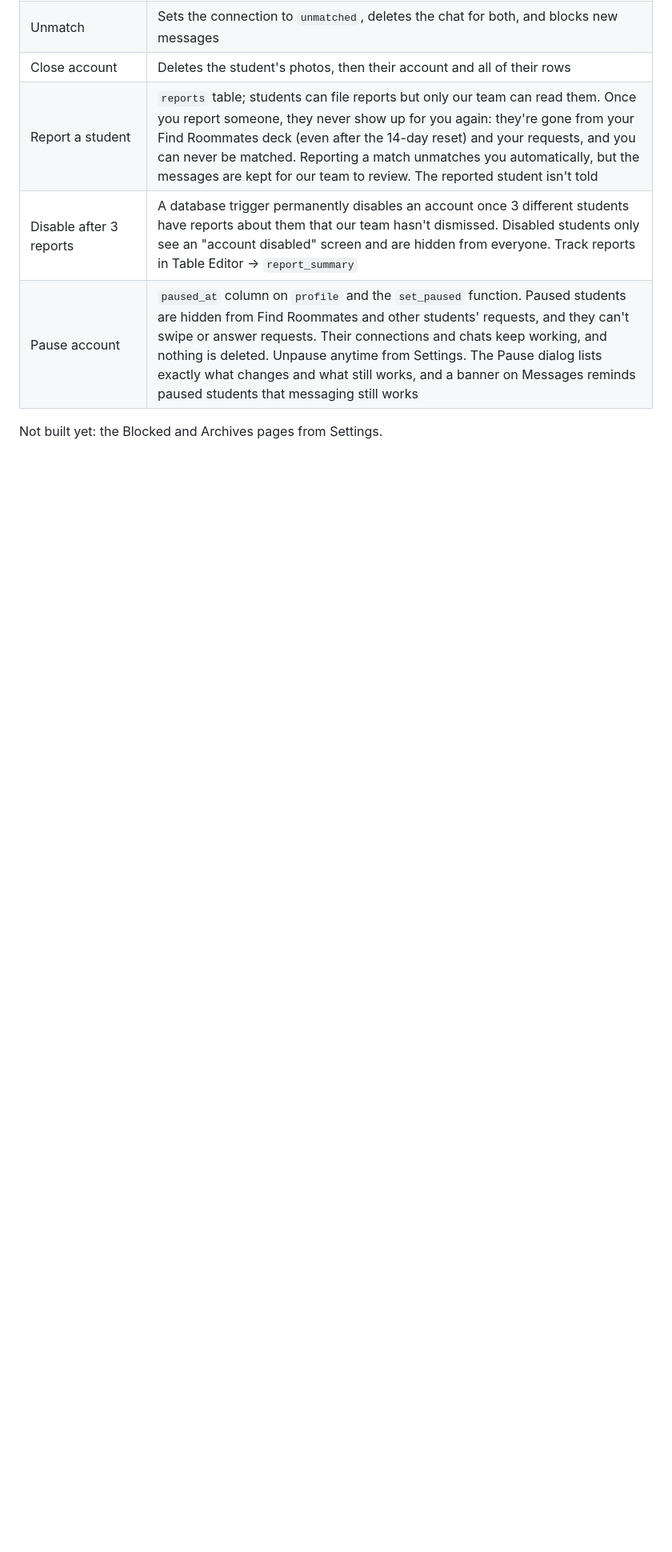
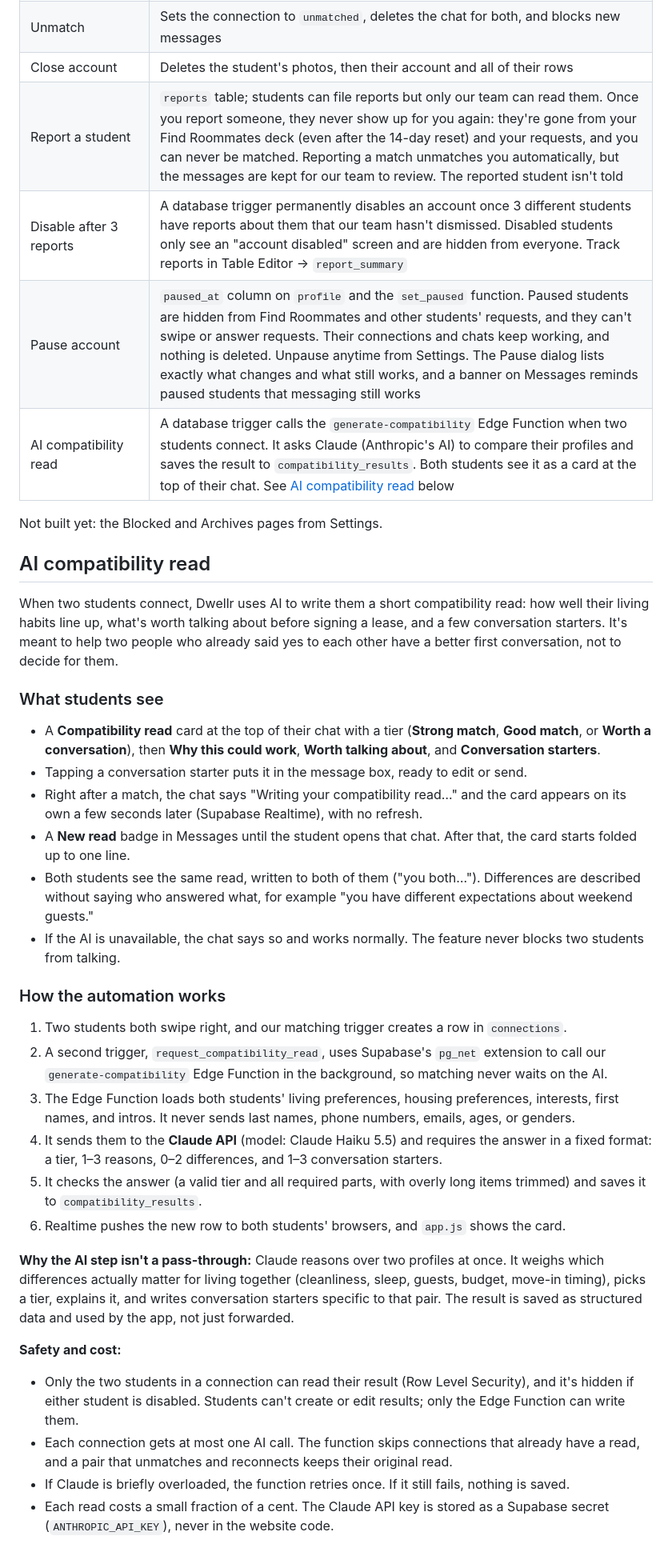
Before and after one commit to ehess29/Dwellr, a Markdown page: README.md, the part around one of its changes. Shown at 80% size. Rendered like a GitHub page; blank space fills up the shorter version.

Commit message:
document the AI compatibility read

```diff
--- a/README.md
+++ b/README.md
@@ -37,5 +37,37 @@ Many students come to BYU without a roommate lined up, whether they're new to Pr
 | Report a student | `reports` table; students can file reports but only our team can read them. Once you report someone, they never show up for you again: they're gone from your Find Roommates deck (even after the 14-day reset) and your requests, and you can never be matched. Reporting a match unmatches you automatically, but the messages are kept for our team to review. The reported student isn't told |
 | Disable after 3 reports | A database trigger permanently disables an account once 3 different students have reports about them that our team hasn't dismissed. Disabled students only see an "account disabled" screen and are hidden from everyone. Track reports in Table Editor → `report_summary` |
 | Pause account | `paused_at` column on `profile` and the `set_paused` function. Paused students are hidden from Find Roommates and other students' requests, and they can't swipe or answer requests. Their connections and chats keep working, and nothing is deleted. Unpause anytime from Settings. The Pause dialog lists exactly what changes and what still works, and a banner on Messages reminds paused students that messaging still works |
+| AI compatibility read | A database trigger calls the `generate-compatibility` Edge Function when two students connect. It asks Claude (Anthropic's AI) to compare their profiles and saves the result to `compatibility_results`. Both students see it as a card at the top of their chat. See [AI compatibility read](#ai-compatibility-read) below |
 
 Not built yet: the Blocked and Archives pages from Settings.
+
+## AI compatibility read
+
+When two students connect, Dwellr uses AI to write them a short compatibility read: how well their living habits line up, what's worth talking about before signing a lease, and a few conversation starters. It's meant to help two people who already said yes to each other have a better first conversation, not to decide for them.
+
+### What students see
+
+- A **Compatibility read** card at the top of their chat with a tier (**Strong match**, **Good match**, or **Worth a conversation**), then **Why this could work**, **Worth talking about**, and **Conversation starters**.
+- Tapping a conversation starter puts it in the message box, ready to edit or send.
+- Right after a match, the chat says "Writing your compatibility read…" and the card appears on its own a few seconds later (Supabase Realtime), with no refresh.
+- A **New read** badge in Messages until the student opens that chat. After that, the card starts folded up to one line.
+- Both students see the same read, written to both of them ("you both…"). Differences are described without saying who answered what, for example "you have different expectations about weekend guests."
+- If the AI is unavailable, the chat says so and works normally. The feature never blocks two students from talking.
+
+### How the automation works
+
+1. Two students both swipe right, and our matching trigger creates a row in `connections`.
+2. A second trigger, `request_compatibility_read`, uses Supabase's `pg_net` extension to call our `generate-compatibility` Edge Function in the background, so matching never waits on the AI.
+3. The Edge Function loads both students' living preferences, housing preferences, interests, first names, and intros. It never sends last names, phone numbers, emails, ages, or genders.
+4. It sends them to the **Claude API** (model: Claude Haiku 5.5) and requires the answer in a fixed format: a tier, 1–3 reasons, 0–2 differences, and 1–3 conversation starters.
+5. It checks the answer (a valid tier and all required parts, with overly long items trimmed) and saves it to `compatibility_results`.
+6. Realtime pushes the new row to both students' browsers, and `app.js` shows the card.
+
+**Why the AI step isn't a pass-through:** Claude reasons over two profiles at once. It weighs which differences actually matter for living together (cleanliness, sleep, guests, budget, move-in timing), picks a tier, explains it, and writes conversation starters specific to that pair. The result is saved as structured data and used by the app, not just forwarded.
+
+**Safety and cost:**
+- Only the two students in a connection can read their result (Row Level Security), and it's hidden if either student is disabled. Students can't create or edit results; only the Edge Function can write them.
+- Each connection gets at most one AI call. The function skips connections that already have a read, and a pair that unmatches and reconnects keeps their original read.
+- If Claude is briefly overloaded, the function retries once. If it still fails, nothing is saved.
+- Each read costs a small fraction of a cent. The Claude API key is stored as a Supabase secret (`ANTHROPIC_API_KEY`), never in the website code.
+
```
Also changed, not shown: other parts of README.md (+41 -0 lines).
